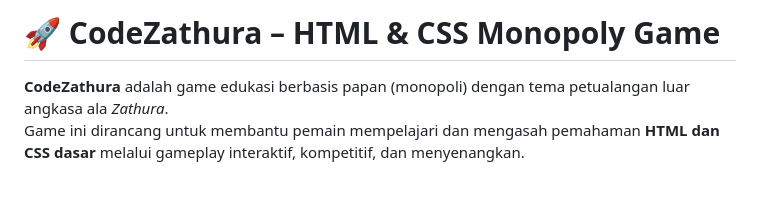
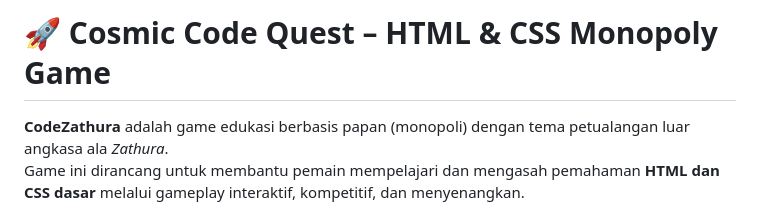
Before and after one commit to rafiizzaturohman/cosmic-code-quest, a Markdown page: readme.md, the part around the change. Rendered like a GitHub page; blank space fills up the shorter version.

```diff
--- a/readme.md
+++ b/readme.md
@@ -1,4 +1,4 @@
-# 🚀 CodeZathura – HTML & CSS Monopoly Game
+# 🚀 Cosmic Code Quest – HTML & CSS Monopoly Game
 
 **CodeZathura** adalah game edukasi berbasis papan (monopoli) dengan tema petualangan luar angkasa ala _Zathura_.
 Game ini dirancang untuk membantu pemain mempelajari dan mengasah pemahaman **HTML dan CSS dasar** melalui gameplay interaktif, kompetitif, dan menyenangkan.
```
